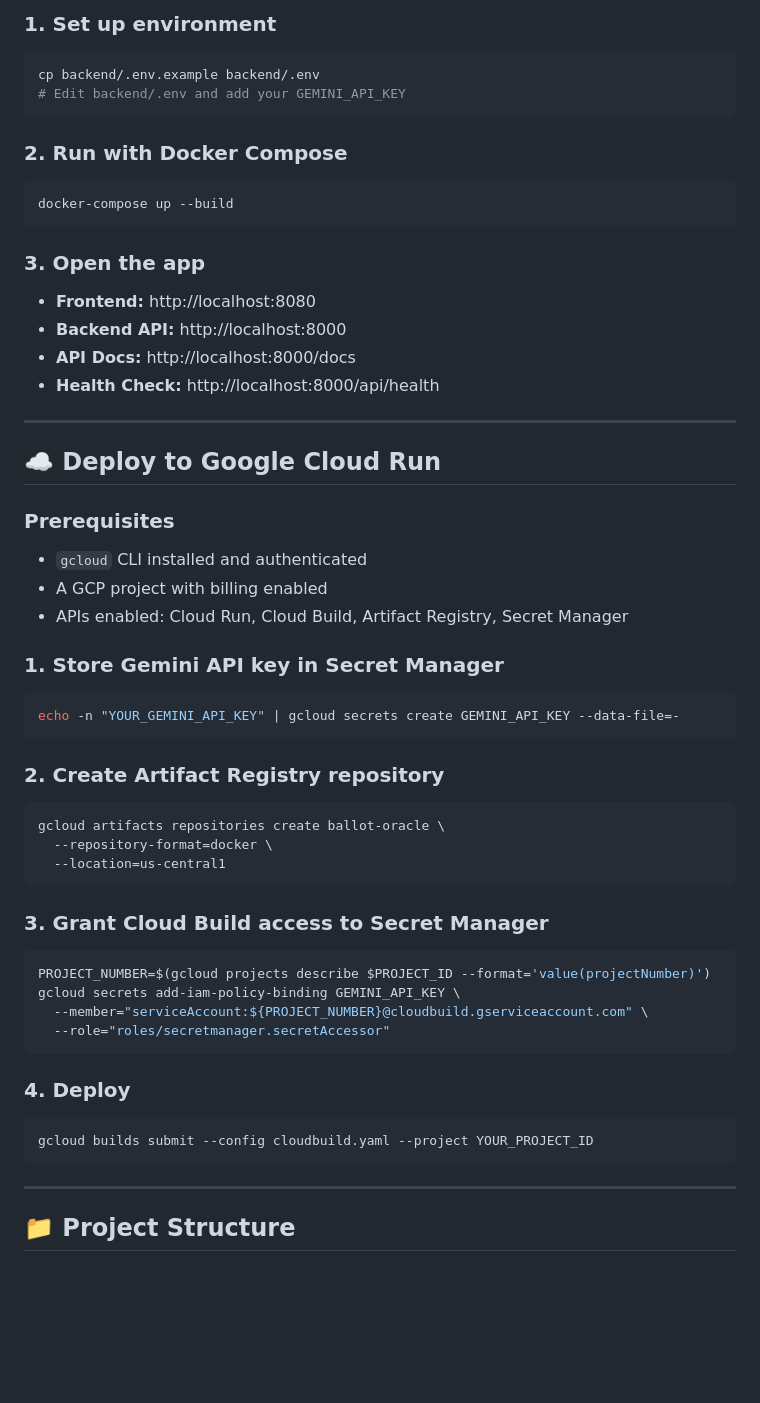
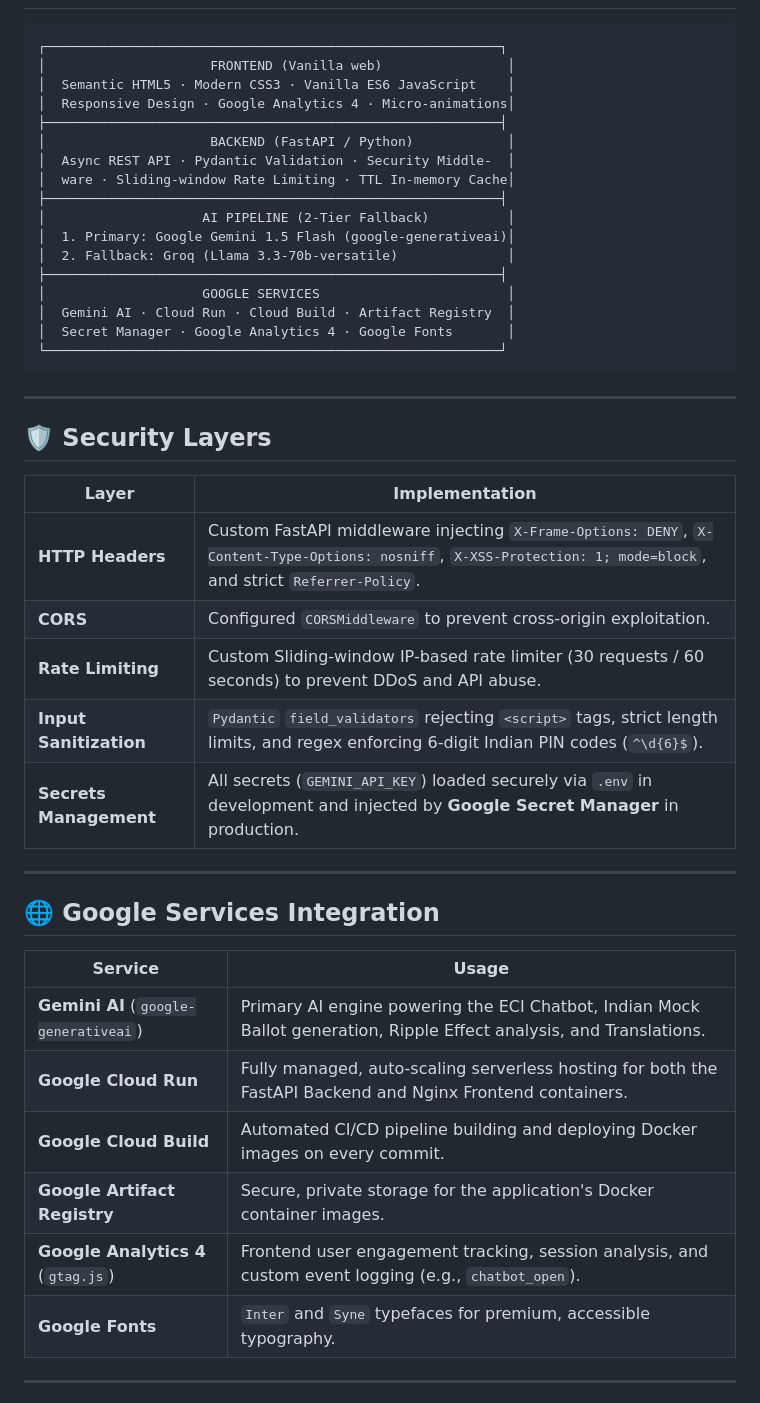
Before and after one commit to jaineeshx/ballot-oracle, a Markdown page: README.md, the part around one of its changes. GitHub-like rendering; blank space fills up the shorter version.

Commit message:
docs: create comprehensive README aligned with hackathon scoring criteria

````diff
--- a/README.md
+++ b/README.md
@@ -56,55 +19,45 @@ A personalized civic intelligence engine that transforms abstract elections into
-### 1. Set up environment
-```bash
-cp backend/.env.example backend/.env
-# Edit backend/.env and add your GEMINI_API_KEY
-```
-
-### 2. Run with Docker Compose
-```bash
-docker-compose up --build
-```
-
-### 3. Open the app
-- **Frontend:** http://localhost:8080
-- **Backend API:** http://localhost:8000
-- **API Docs:** http://localhost:8000/docs
-- **Health Check:** http://localhost:8000/api/health
-
----
-
-## ☁️ Deploy to Google Cloud Run
-
-### Prerequisites
-- `gcloud` CLI installed and authenticated
-- A GCP project with billing enabled
-- APIs enabled: Cloud Run, Cloud Build, Artifact Registry, Secret Manager
-
-### 1. Store Gemini API key in Secret Manager
-```bash
-echo -n "YOUR_GEMINI_API_KEY" | gcloud secrets create GEMINI_API_KEY --data-file=-
-```
-
-### 2. Create Artifact Registry repository
-```bash
-gcloud artifacts repositories create ballot-oracle \
-  --repository-format=docker \
-  --location=us-central1
-```
-
-### 3. Grant Cloud Build access to Secret Manager
-```bash
-PROJECT_NUMBER=$(gcloud projects describe $PROJECT_ID --format='value(projectNumber)')
-gcloud secrets add-iam-policy-binding GEMINI_API_KEY \
-  --member="serviceAccount:${PROJECT_NUMBER}@cloudbuild.gserviceaccount.com" \
-  --role="roles/secretmanager.secretAccessor"
-```
-
-### 4. Deploy
-```bash
-gcloud builds submit --config cloudbuild.yaml --project YOUR_PROJECT_ID
+```text
+┌──────────────────────────────────────────────────────────┐
+│                     FRONTEND (Vanilla web)                │
+│  Semantic HTML5 · Modern CSS3 · Vanilla ES6 JavaScript    │
+│  Responsive Design · Google Analytics 4 · Micro-animations│
+├──────────────────────────────────────────────────────────┤
+│                     BACKEND (FastAPI / Python)            │
+│  Async REST API · Pydantic Validation · Security Middle-  │
+│  ware · Sliding-window Rate Limiting · TTL In-memory Cache│
+├──────────────────────────────────────────────────────────┤
+│                    AI PIPELINE (2-Tier Fallback)          │
+│  1. Primary: Google Gemini 1.5 Flash (google-generativeai)│
+│  2. Fallback: Groq (Llama 3.3-70b-versatile)              │
+├──────────────────────────────────────────────────────────┤
+│                    GOOGLE SERVICES                        │
+│  Gemini AI · Cloud Run · Cloud Build · Artifact Registry  │
+│  Secret Manager · Google Analytics 4 · Google Fonts       │
+└──────────────────────────────────────────────────────────┘
 ```
 
 ---
 
-## 📁 Project Structure
+## 🛡️ Security Layers
+| Layer | Implementation |
+|---|---|
+| **HTTP Headers** | Custom FastAPI middleware injecting `X-Frame-Options: DENY`, `X-Content-Type-Options: nosniff`, `X-XSS-Protection: 1; mode=block`, and strict `Referrer-Policy`. |
+| **CORS** | Configured `CORSMiddleware` to prevent cross-origin exploitation. |
+| **Rate Limiting** | Custom Sliding-window IP-based rate limiter (30 requests / 60 seconds) to prevent DDoS and API abuse. |
+| **Input Sanitization** | `Pydantic` `field_validators` rejecting `<script>` tags, strict length limits, and regex enforcing 6-digit Indian PIN codes (`^\d{6}$`). |
+| **Secrets Management**| All secrets (`GEMINI_API_KEY`) loaded securely via `.env` in development and injected by **Google Secret Manager** in production. |
 
+---
+
+## 🌐 Google Services Integration
+| Service | Usage |
+|---|---|
+| **Gemini AI** (`google-generativeai`) | Primary AI engine powering the ECI Chatbot, Indian Mock Ballot generation, Ripple Effect analysis, and Translations. |
+| **Google Cloud Run** | Fully managed, auto-scaling serverless hosting for both the FastAPI Backend and Nginx Frontend containers. |
+| **Google Cloud Build** | Automated CI/CD pipeline building and deploying Docker images on every commit. |
+| **Google Artifact Registry** | Secure, private storage for the application's Docker container images. |
+| **Google Analytics 4** (`gtag.js`) | Frontend user engagement tracking, session analysis, and custom event logging (e.g., `chatbot_open`). |
+| **Google Fonts** | `Inter` and `Syne` typefaces for premium, accessible typography. |
+
+---
+
````
Also changed, not shown: other parts of README.md (+89 -117 lines).
